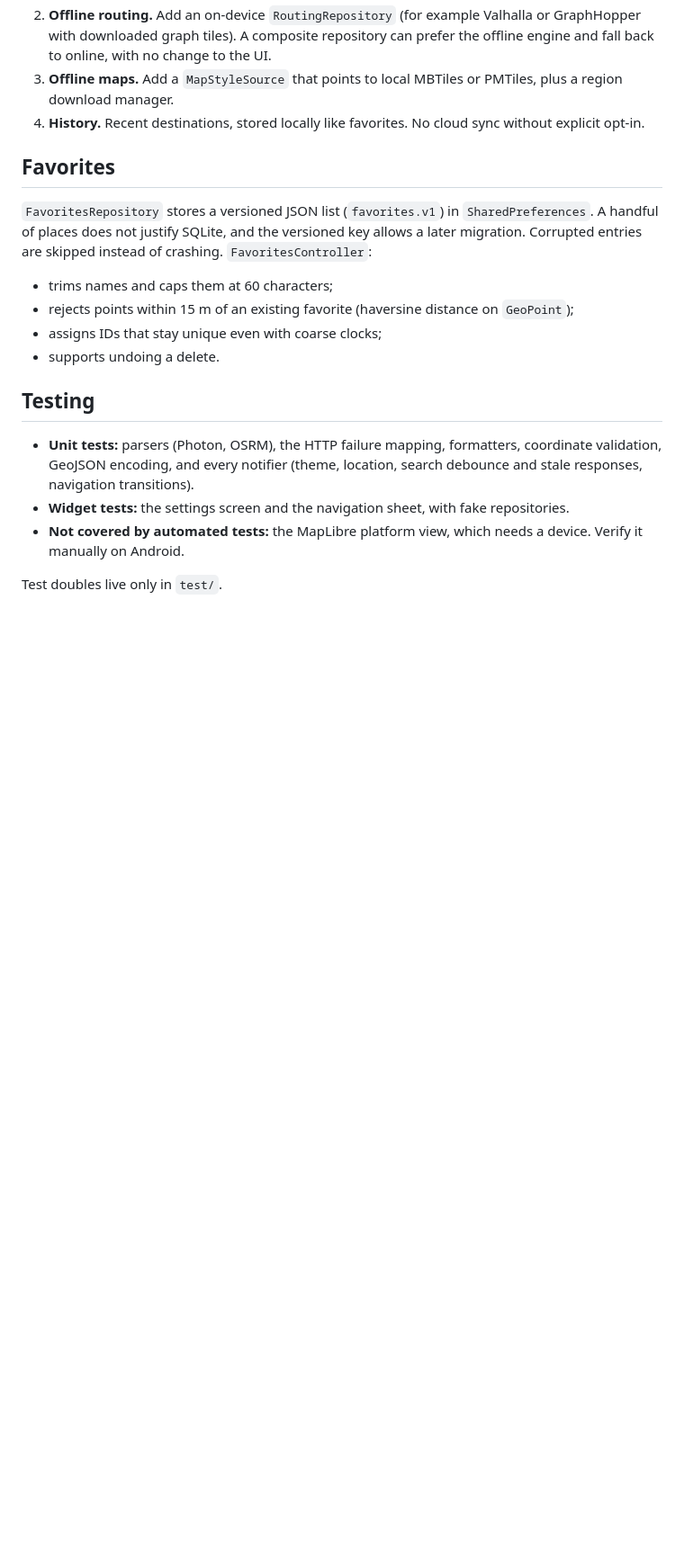
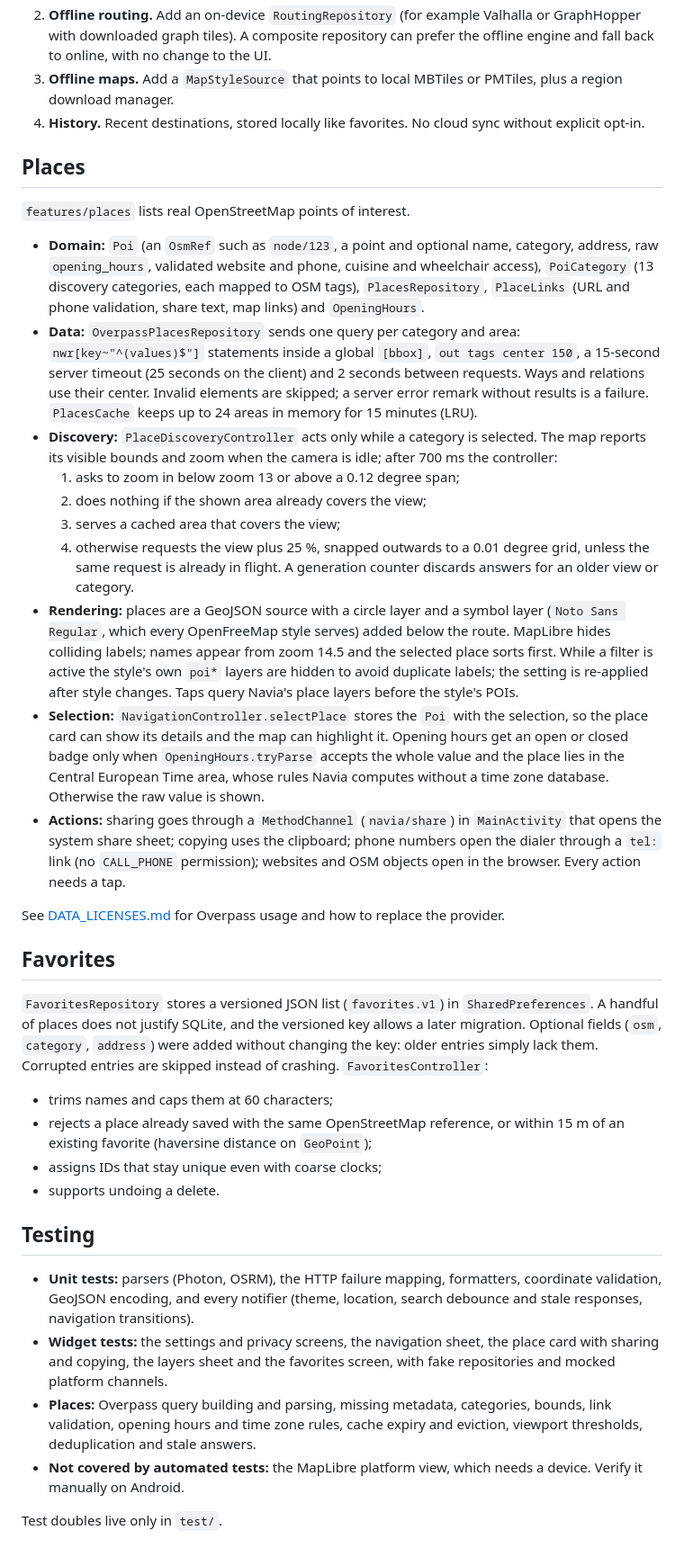
Before and after one commit to biagio-scaglia/Navia, a Markdown page: docs/ARCHITECTURE.md, the part around one of its changes. Shown at 90% size. Rendered like a GitHub page; blank space fills up the shorter version.

Commit message:
docs: describe the places module and the 0.4 milestone

```diff
--- a/docs/ARCHITECTURE.md
+++ b/docs/ARCHITECTURE.md
@@ -303,16 +305,64 @@ Italian voice and text instructions.
 4. **History.** Recent destinations, stored locally like favorites. No cloud
    sync without explicit opt-in.
 
+## Places
+
+`features/places` lists real OpenStreetMap points of interest.
+
+- **Domain:** `Poi` (an `OsmRef` such as `node/123`, a point and optional
+  name, category, address, raw `opening_hours`, validated website and phone,
+  cuisine and wheelchair access), `PoiCategory` (13 discovery categories,
+  each mapped to OSM tags), `PlacesRepository`, `PlaceLinks` (URL and phone
+  validation, share text, map links) and `OpeningHours`.
+- **Data:** `OverpassPlacesRepository` sends one query per category and area:
+  `nwr[key~"^(values)$"]` statements inside a global `[bbox]`, `out tags
+  center 150`, a 15-second server timeout (25 seconds on the client) and 2
+  seconds between requests. Ways and relations use their center. Invalid
+  elements are skipped; a server error remark without results is a failure.
+  `PlacesCache` keeps up to 24 areas in memory for 15 minutes (LRU).
+- **Discovery:** `PlaceDiscoveryController` acts only while a category is
+  selected. The map reports its visible bounds and zoom when the camera is
+  idle; after 700 ms the controller:
+  1. asks to zoom in below zoom 13 or above a 0.12 degree span;
+  2. does nothing if the shown area already covers the view;
+  3. serves a cached area that covers the view;
+  4. otherwise requests the view plus 25 %, snapped outwards to a 0.01 degree
+     grid, unless the same request is already in flight.
+  A generation counter discards answers for an older view or category.
+- **Rendering:** places are a GeoJSON source with a circle layer and a
+  symbol layer (`Noto Sans Regular`, which every OpenFreeMap style serves)
+  added below the route. MapLibre hides colliding labels; names appear from
+  zoom 14.5 and the selected place sorts first. While a filter is active the
+  style's own `poi*` layers are hidden to avoid duplicate labels; the
+  setting is re-applied after style changes. Taps query Navia's place layers
+  before the style's POIs.
+- **Selection:** `NavigationController.selectPlace` stores the `Poi` with the
+  selection, so the place card can show its details and the map can
+  highlight it. Opening hours get an open or closed badge only when
+  `OpeningHours.tryParse` accepts the whole value and the place lies in the
+  Central European Time area, whose rules Navia computes without a time zone
+  database. Otherwise the raw value is shown.
+- **Actions:** sharing goes through a `MethodChannel` (`navia/share`) in
+  `MainActivity` that opens the system share sheet; copying uses the
+  clipboard; phone numbers open the dialer through a `tel:` link (no
+  `CALL_PHONE` permission); websites and OSM objects open in the browser.
+  Every action needs a tap.
+
+See [DATA_LICENSES.md](DATA_LICENSES.md) for Overpass usage and how to
+replace the provider.
+
 ## Favorites
 
 `FavoritesRepository` stores a versioned JSON list (`favorites.v1`) in
 `SharedPreferences`. A handful of places does not justify SQLite, and the
-versioned key allows a later migration. Corrupted entries are skipped
-instead of crashing. `FavoritesController`:
+versioned key allows a later migration. Optional fields (`osm`, `category`,
+`address`) were added without changing the key: older entries simply lack
+them. Corrupted entries are skipped instead of crashing.
+`FavoritesController`:
 
 - trims names and caps them at 60 characters;
-- rejects points within 15 m of an existing favorite (haversine distance on
-  `GeoPoint`);
+- rejects a place already saved with the same OpenStreetMap reference, or
+  within 15 m of an existing favorite (haversine distance on `GeoPoint`);
 - assigns IDs that stay unique even with coarse clocks;
 - supports undoing a delete.
 
@@ -322,8 +372,13 @@ instead of crashing. `FavoritesController`:
   formatters, coordinate validation, GeoJSON encoding, and every notifier
   (theme, location, search debounce and stale responses, navigation
   transitions).
-- **Widget tests:** the settings screen and the navigation sheet, with fake
-  repositories.
+- **Widget tests:** the settings and privacy screens, the navigation sheet,
+  the place card with sharing and copying, the layers sheet and the
+  favorites screen, with fake repositories and mocked platform channels.
+- **Places:** Overpass query building and parsing, missing metadata,
+  categories, bounds, link validation, opening hours and time zone rules,
+  cache expiry and eviction, viewport thresholds, deduplication and stale
+  answers.
 - **Not covered by automated tests:** the MapLibre platform view, which needs
   a device. Verify it manually on Android.
 
```
Also changed, not shown: other parts of docs/ARCHITECTURE.md (+4 -2 lines), docs/ROADMAP.md (+19 -4 lines).
